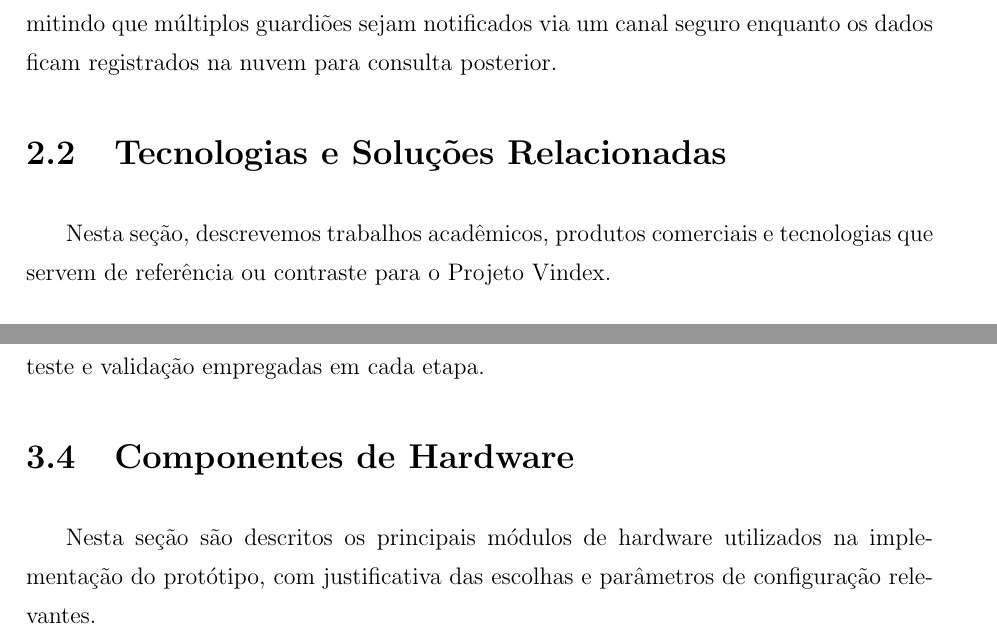
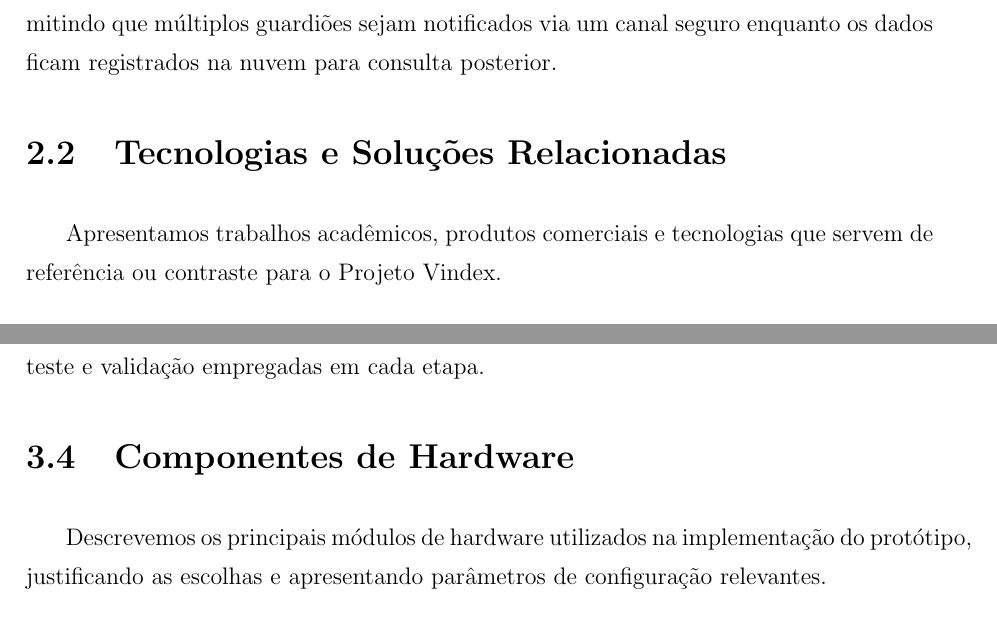
Before and after one commit to lorenzozauith-dealtool/monografa-final-tcc-poli, a LaTeX thesis (overleaf/Monografia_politex.tex): two parts of pages 26 and 35 of 70, joined at a grey line, cut so that both start at the same text. Compiled offline with pdfLaTeX; a LaTeX package or settings file that is missing is left out.

Commit message:
Análise profunda parte 3: melhoria de fluidez textual, variação de estruturas de abertura de seções

```diff
--- a/overleaf/Monografia_politex.tex
+++ b/overleaf/Monografia_politex.tex
@@ -565,7 +565,7 @@ Com os avanços em visão computacional, tornou-se possível executar tarefas co
 
 O desenvolvimento de um aplicativo móvel dedicado para iOS permitiu integrar todas as funcionalidades voltadas ao usuário: recebimento de dados via BLE, alerta sonoro e visual de acidente detectado, cancelamento por parte do piloto e envio de notificações a contatos. Optamos por utilizar um serviço de backend em nuvem para intermediar o envio de mensagens, devido a restrições do iOS em enviar SMS ou mensagens automaticamente. Foi utilizado o serviço Supabase, uma plataforma BaaS (\textit{Backend as a Service}) de código aberto, para armazenar os dados dos eventos e acionar um bot do Telegram via API, responsável por enviar a mensagem de alerta ao contato guardião. Esse arranjo contorna limitações de notificações push em aplicativos não publicados e provê escalabilidade, permitindo que múltiplos guardiões sejam notificados via um canal seguro enquanto os dados ficam registrados na nuvem para consulta posterior.
 
-\section{Tecnologias e Soluções Relacionadas} Nesta seção, descrevemos
+\section{Tecnologias e Soluções Relacionadas} Apresentamos
 trabalhos acadêmicos, produtos comerciais e tecnologias que servem de
 referência ou contraste para o Projeto Vindex.
 
@@ -834,9 +834,9 @@ Nos próximos tópicos, detalhamos cada subsistema, desde os componentes
 de hardware utilizados até as soluções de software implementadas, bem
 como as estratégias de teste e validação empregadas em cada etapa.
 
-\section{Componentes de Hardware} \label{sec:hardware} Nesta seção são
-descritos os principais módulos de hardware utilizados na implementação
-do protótipo, com justificativa das escolhas e parâmetros de
+\section{Componentes de Hardware} \label{sec:hardware} Descrevemos
+os principais módulos de hardware utilizados na implementação
+do protótipo, justificando as escolhas e apresentando parâmetros de
 configuração relevantes.
 
 \subsection{Microcontrolador ESP32-C3 Super Mini}
```
